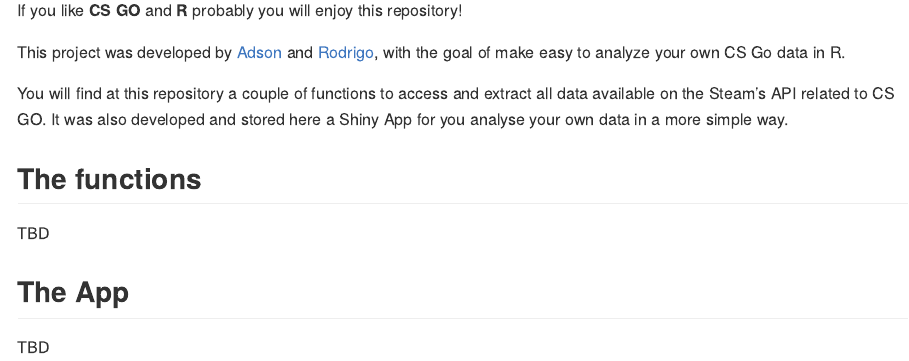
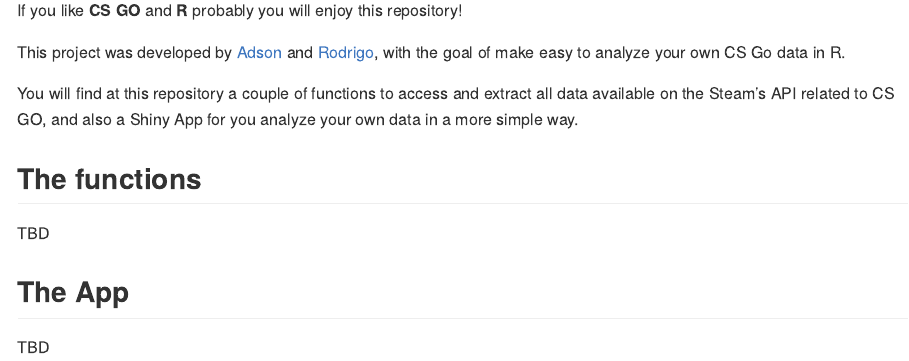
Before and after one commit to adsoncostanzifilho/CSGo_Analyzer, an R Markdown document (README.Rmd): the page in a window 1100 px wide, from 220 px down. The pictures show the output file README.md that the author committed with the source, drawn offline in the style of GitHub.

Commit message:
readme v2

```diff
--- a/README.Rmd
+++ b/README.Rmd
@@ -19,7 +19,7 @@
 
 This project was developed by [Adson](https://github.com/adsoncostanzifilho) and [Rodrigo](https://github.com/Rodrigo-Fontoura), with the goal of make easy to analyze your own CS Go data in R.
 
-You will find at this repository a couple of functions to access and extract all data available on the Steam's API related to CS GO. It was also developed and stored here a Shiny App for you analyse your own data in a more simple way.
+You will find at this repository a couple of functions to access and extract all data available on the Steam's API related to CS GO, and also a Shiny App for you analyze your own data in a more simple way.
 
 ## The functions
 
```
Also changed, not shown: README.md.
